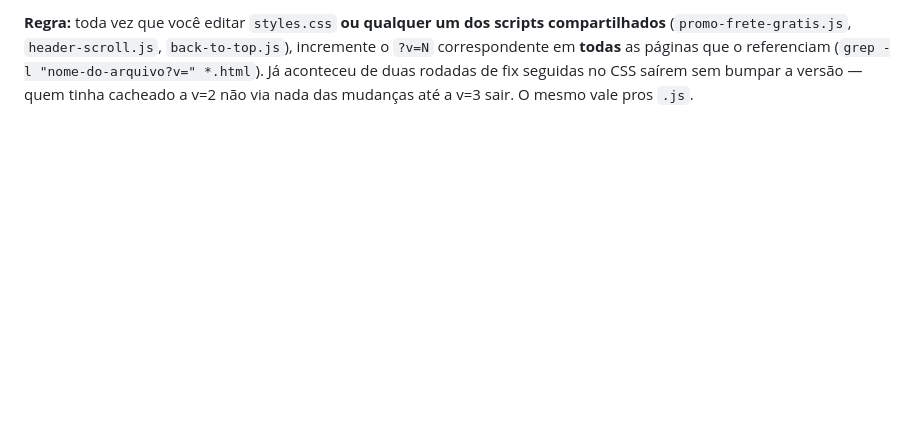
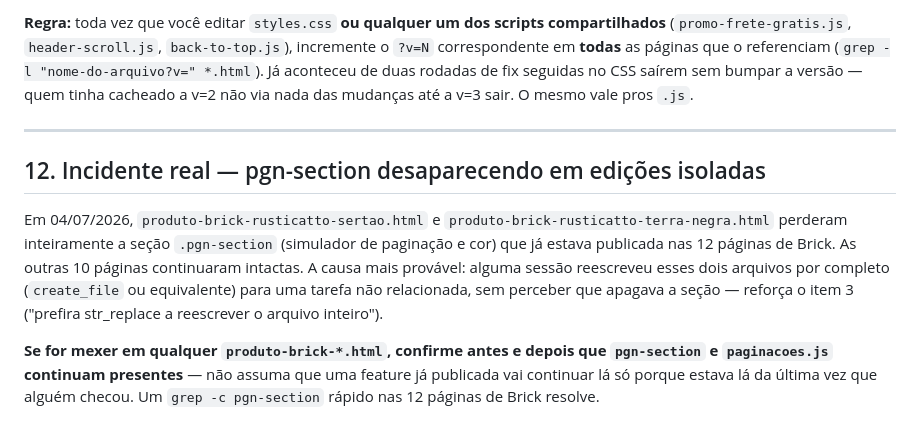
Before and after one commit to devupsite/bruto, a Markdown page: COLABORACAO.md, the part around the change. Rendered like a GitHub page; blank space fills up the shorter version.

Commit message:
docs: registra incidente de pgn-section apagada em 2 paginas de brick

```diff
--- a/COLABORACAO.md
+++ b/COLABORACAO.md
@@ -225,3 +225,21 @@ páginas que o referenciam (`grep -l "nome-do-arquivo?v=" *.html`). Já
 aconteceu de duas rodadas de fix seguidas no CSS saírem sem bumpar a
 versão — quem tinha cacheado a v=2 não via nada das mudanças até a v=3
 sair. O mesmo vale pros `.js`.
+
+---
+
+## 12. Incidente real — pgn-section desaparecendo em edições isoladas
+
+Em 04/07/2026, `produto-brick-rusticatto-sertao.html` e
+`produto-brick-rusticatto-terra-negra.html` perderam inteiramente a seção
+`.pgn-section` (simulador de paginação e cor) que já estava publicada nas
+12 páginas de Brick. As outras 10 páginas continuaram intactas. A causa mais
+provável: alguma sessão reescreveu esses dois arquivos por completo (`create_file`
+ou equivalente) para uma tarefa não relacionada, sem perceber que apagava a
+seção — reforça o item 3 ("prefira str_replace a reescrever o arquivo inteiro").
+
+**Se for mexer em qualquer `produto-brick-*.html`, confirme antes e depois
+que `pgn-section` e `paginacoes.js` continuam presentes** — não assuma que
+uma feature já publicada vai continuar lá só porque estava lá da última vez
+que alguém checou. Um `grep -c pgn-section` rápido nas 12 páginas de Brick
+resolve.
```
